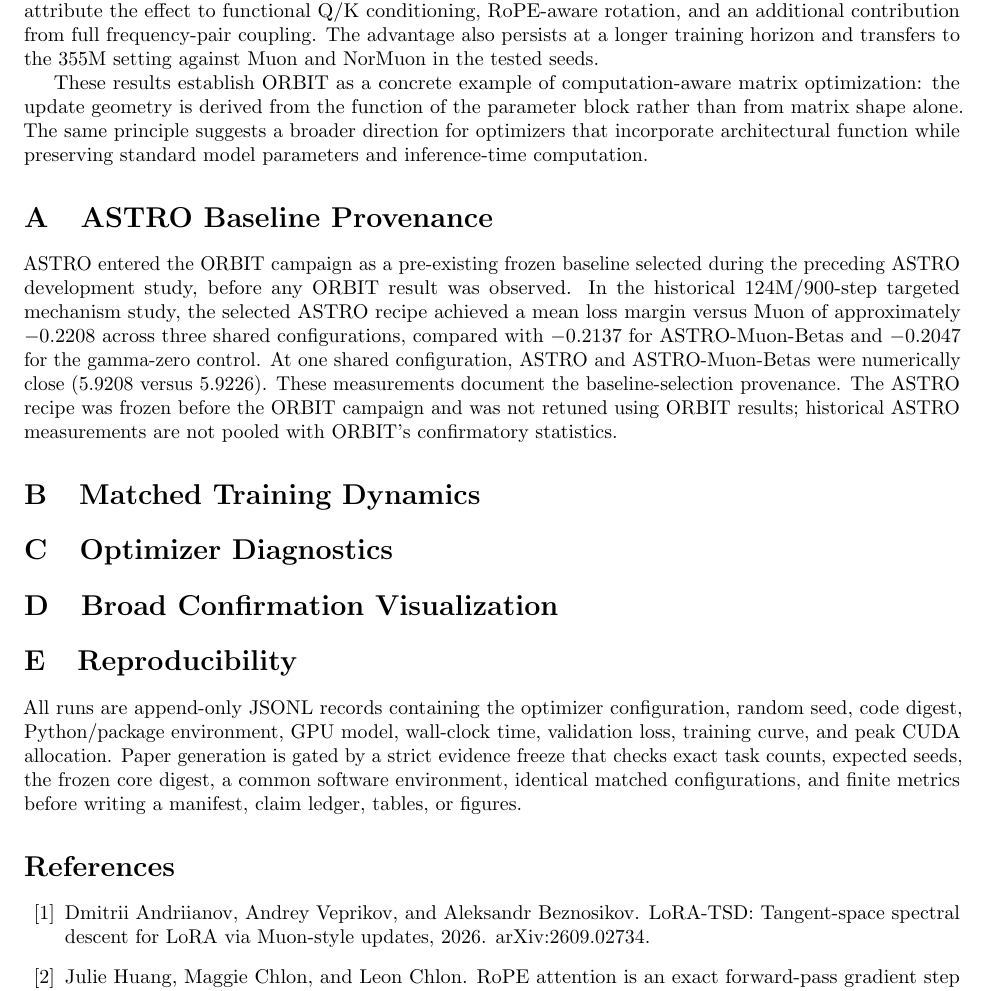
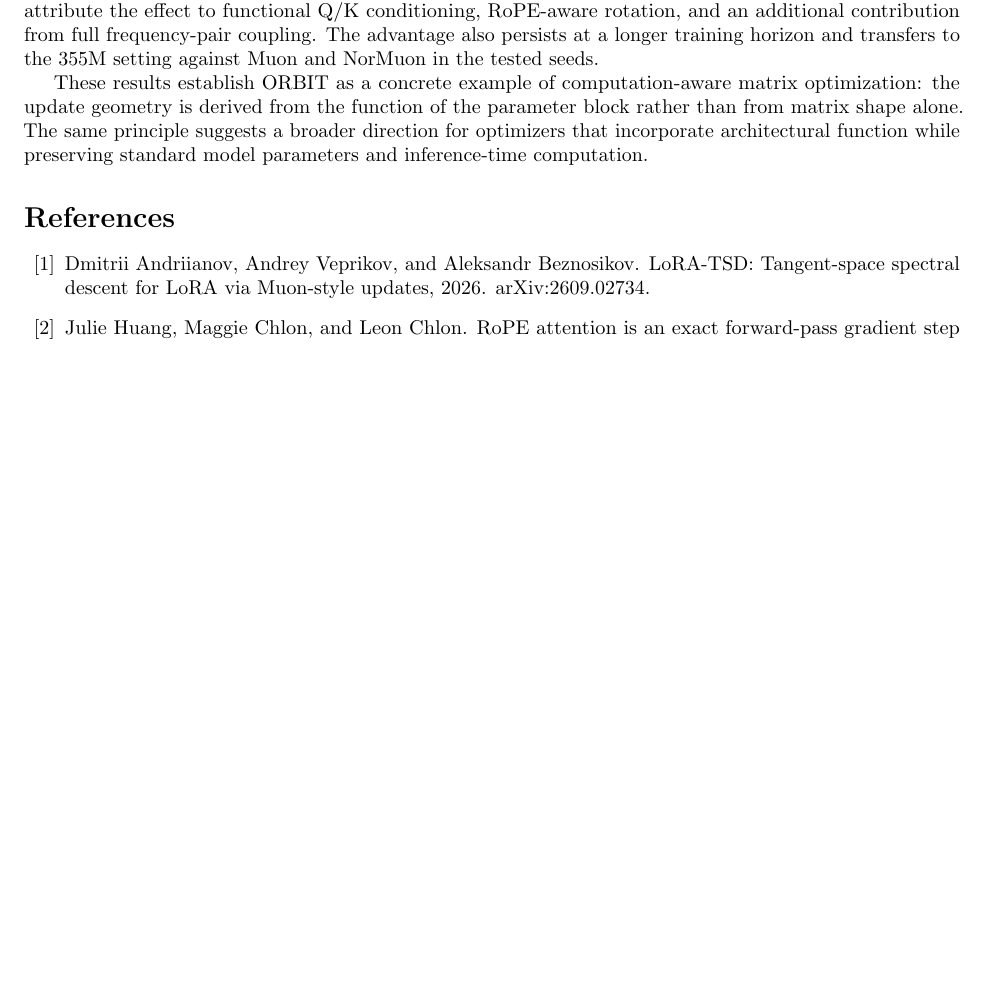
Before and after one commit to pop123-ux/ASTRO, a LaTeX paper (docs/orbit/paper/main.tex): part of page 8 of 9 before the commit and part of page 8 of 8 after it, cut so that both start at the same text, the shorter picture padded with empty space. Compiled offline with pdfLaTeX; a LaTeX package or settings file that is missing is left out.

Commit message:
Remove ORBIT appendices and compact broad context

```diff
--- a/docs/orbit/paper/main.tex
+++ b/docs/orbit/paper/main.tex
@@ -333,59 +341,6 @@ rather than from matrix shape alone. The same principle suggests a broader direc
 optimizers that incorporate architectural function while preserving standard model
 parameters and inference-time computation.
 
-\appendix
-\input{astro_provenance.tex}
-
-
-\section{Matched Training Dynamics}
-\IfFileExists{figures/matched_seed_pairs.pdf}{%
-\begin{figure}[ht]
-\centering
-\includegraphics[width=0.63\linewidth]{matched_seed_pairs.pdf}
-\caption{Absolute paired losses for the matched held-out seeds.}
-\end{figure}}{}
-
-\IfFileExists{figures/matched_training_curves.pdf}{%
-\begin{figure}[ht]
-\centering
-\includegraphics[width=0.72\linewidth]{matched_training_curves.pdf}
-\caption{Mean matched-confirmation training trajectories with seed variability.}
-\end{figure}}{}
-
-\IfFileExists{figures/matched_efficiency.pdf}{%
-\begin{figure}[ht]
-\centering
-\includegraphics[width=0.65\linewidth]{matched_efficiency.pdf}
-\caption{Matched held-out validation loss versus measured wall-clock time.}
-\end{figure}}{}
-
-\FloatBarrier
-\section{Optimizer Diagnostics}
-\IfFileExists{figures/metric_diagnostics.pdf}{%
-\begin{figure}[ht]
-\centering
-\includegraphics[width=0.72\linewidth]{metric_diagnostics.pdf}
-\caption{Recorded ORBIT metric diagnostics across matched held-out seeds.}
-\end{figure}}{}
-
-\FloatBarrier
-\section{Broad Confirmation Visualization}
-\IfFileExists{figures/broad_confirmation.pdf}{%
-\begin{figure}[ht]
-\centering
-\includegraphics[width=0.75\linewidth]{broad_confirmation.pdf}
-\caption{Broad independently tuned confirmation (mean $\pm$ SD across five seeds), retained as secondary context because each optimizer uses its independently selected recipe.}
-\end{figure}}{}
-
-\FloatBarrier
-\section{Reproducibility}
-All runs are append-only JSONL records containing the optimizer configuration, random seed,
-code digest, Python/package environment, GPU model, wall-clock time, validation loss,
-training curve, and peak CUDA allocation. Paper generation is gated by a strict evidence
-freeze that checks exact task counts, expected seeds, the frozen core digest, a common
-software environment, identical matched configurations, and finite metrics before writing a
-manifest, claim ledger, tables, or figures.
-
 \FloatBarrier
 \bibliographystyle{plain}
 \bibliography{references}
```
Also changed, not shown: docs/orbit/paper/main.tex (28 more changed lines).
